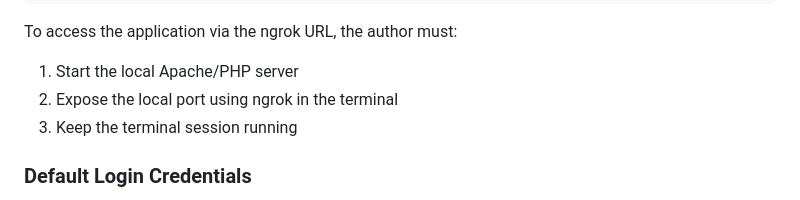
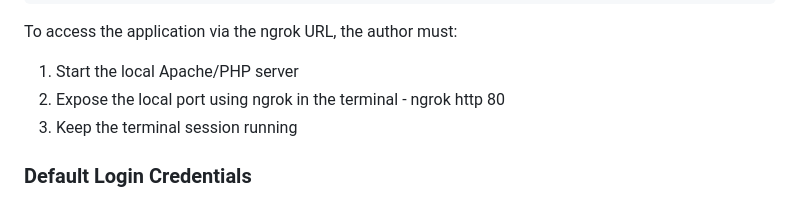
Before and after one commit to Yayun-Zhou/ResearchHub, a Markdown page: README.md, the part around the change. Drawn GitHub-style.

Commit message:
Revised README to update ngrok URL and instructions

```diff
--- a/README.md
+++ b/README.md
@@ -141,7 +141,7 @@ https://hypernormal-nontopographical-nathaniel.ngrok-free.dev/ResearchHub/
 
 To access the application via the ngrok URL, the author must:
 1. Start the local Apache/PHP server
-2. Expose the local port using ngrok in the terminal
+2. Expose the local port using ngrok in the terminal - ngrok http 80
 3. Keep the terminal session running
 
 ### Default Login Credentials
```
